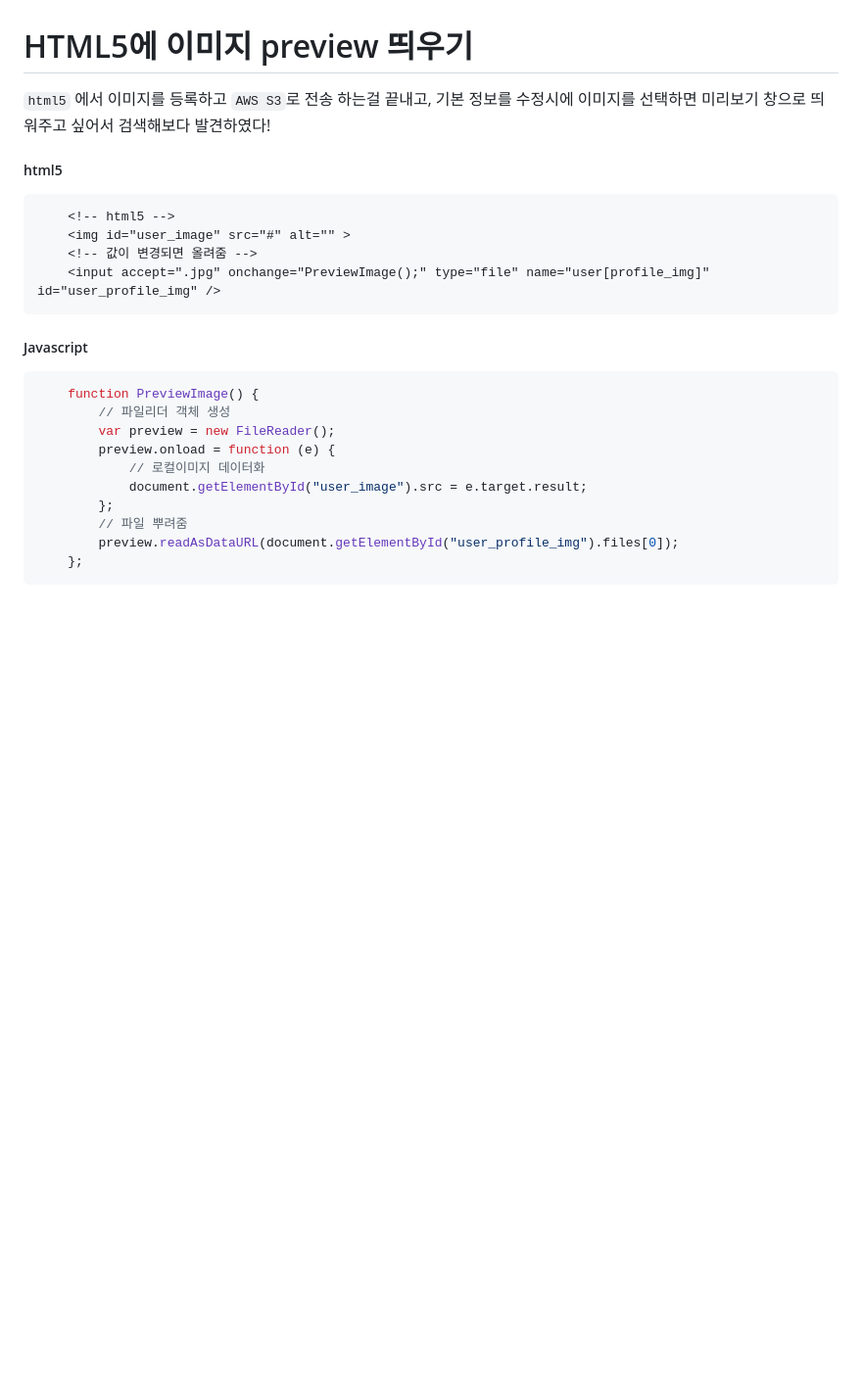
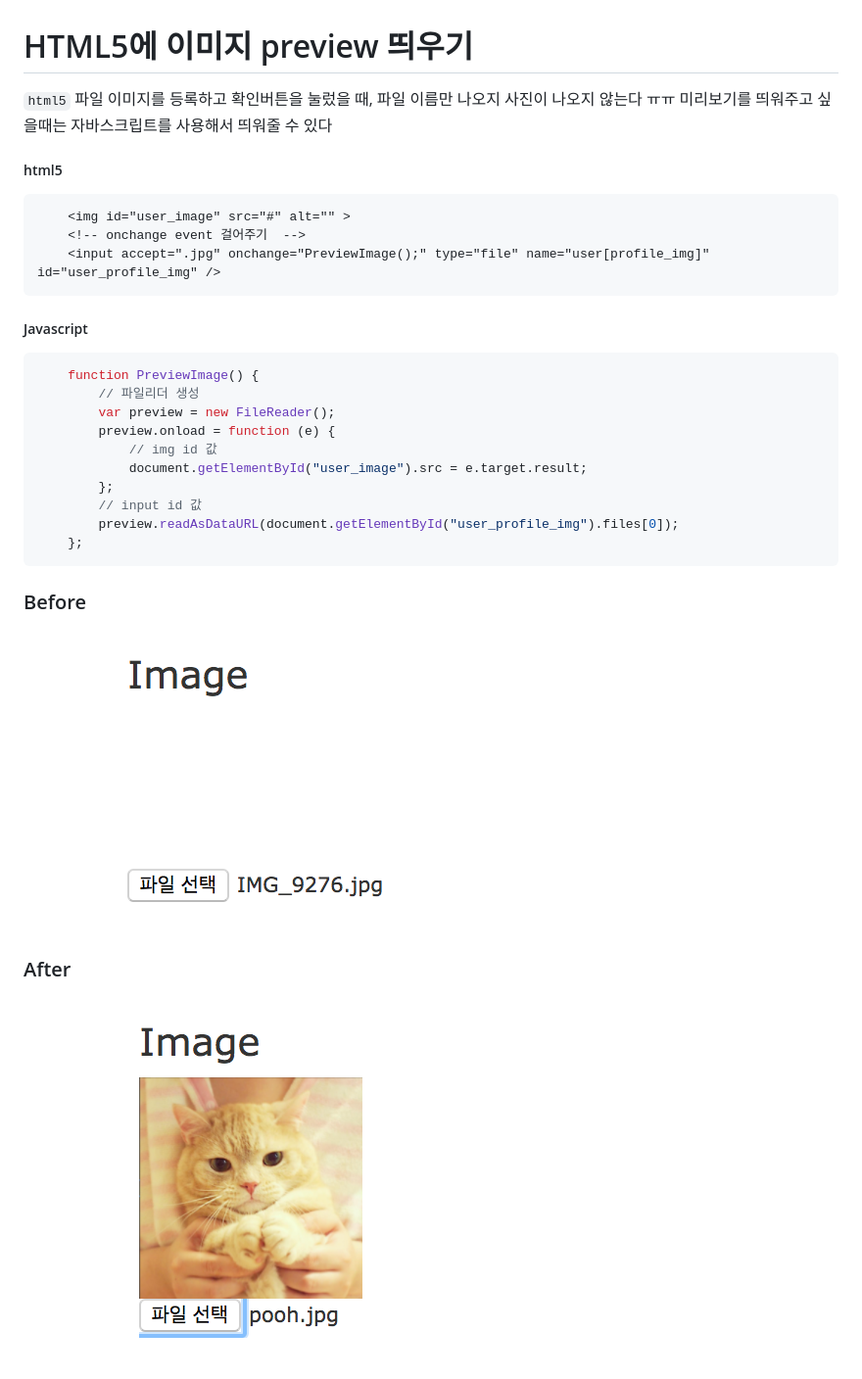
Before and after one commit to likesoomti/STUDY, a Markdown page: Javascript/DOCS/[JS] HTML5에 이미지 preview 띄우기.md, the part around the change. Shown: that part at 98% size. Rendered like a GitHub page; pictures changed too: Javascript/IMG/html_preview_after.png (added), Javascript/IMG/html_preview_before.png (added); blank space fills up the shorter version.

Commit message:
[JS] image preview 띄우기 사진 추가

````diff
--- a/Javascript/DOCS/[JS] HTML5에 이미지 preview 띄우기.md
+++ b/Javascript/DOCS/[JS] HTML5에 이미지 preview 띄우기.md
@@ -1,25 +1,29 @@
 # HTML5에 이미지 preview 띄우기
 
-`html5` 에서 이미지를 등록하고 `AWS S3`로 전송 하는걸 끝내고, 기본 정보를 수정시에  이미지를 선택하면 미리보기 창으로 띄워주고 싶어서  검색해보다 발견하였다!
+`html5` 파일 이미지를 등록하고 확인버튼을 눌렀을 때, 파일 이름만 나오지 사진이 나오지 않는다 ㅠㅠ 미리보기를 띄워주고 싶을때는 자바스크립트를 사용해서 띄워줄 수 있다
 
 ##### html5
-
 ```html
-    <!-- html5 -->
     <img id="user_image" src="#" alt="" >
-    <!-- 값이 변경되면 올려줌 -->
+    <!-- onchange event 걸어주기  -->
     <input accept=".jpg" onchange="PreviewImage();" type="file" name="user[profile_img]" id="user_profile_img" />
 ```
 ##### Javascript
 ```javascript
     function PreviewImage() {
-        // 파일리더 객체 생성
+        // 파일리더 생성
         var preview = new FileReader();
         preview.onload = function (e) {
-            // 로컬이미지 데이터화
+            // img id 값
             document.getElementById("user_image").src = e.target.result;
         };
-        // 파일 뿌려줌
+        // input id 값
         preview.readAsDataURL(document.getElementById("user_profile_img").files[0]);
     };
 ```
+### Before
+![Alt text]( ../IMG/html_preview_before.png )
+
+### After
+
+![Alt text]( ../IMG/html_preview_after.png )
````
